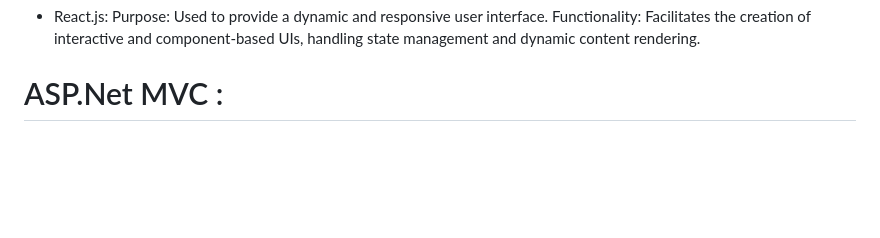
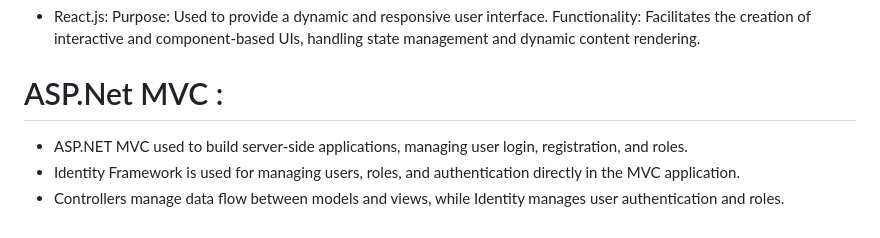
Before and after one commit to AratiSomwanshi/FinalProject, a Markdown page: README.md, the part around the change. GitHub-like rendering; blank space fills up the shorter version.

Commit message:
Update README.md
Readme file update

```diff
--- a/README.md
+++ b/README.md
@@ -52,3 +52,6 @@ Functionality: Facilitates the creation of interactive and component-based UIs,
 
 
 # ASP.Net MVC :
+- ASP.NET MVC used to build server-side applications, managing user login, registration, and roles.
+- Identity Framework is used for managing users, roles, and authentication directly in the MVC application.
+- Controllers manage data flow between models and views, while Identity manages user authentication and roles.
```
